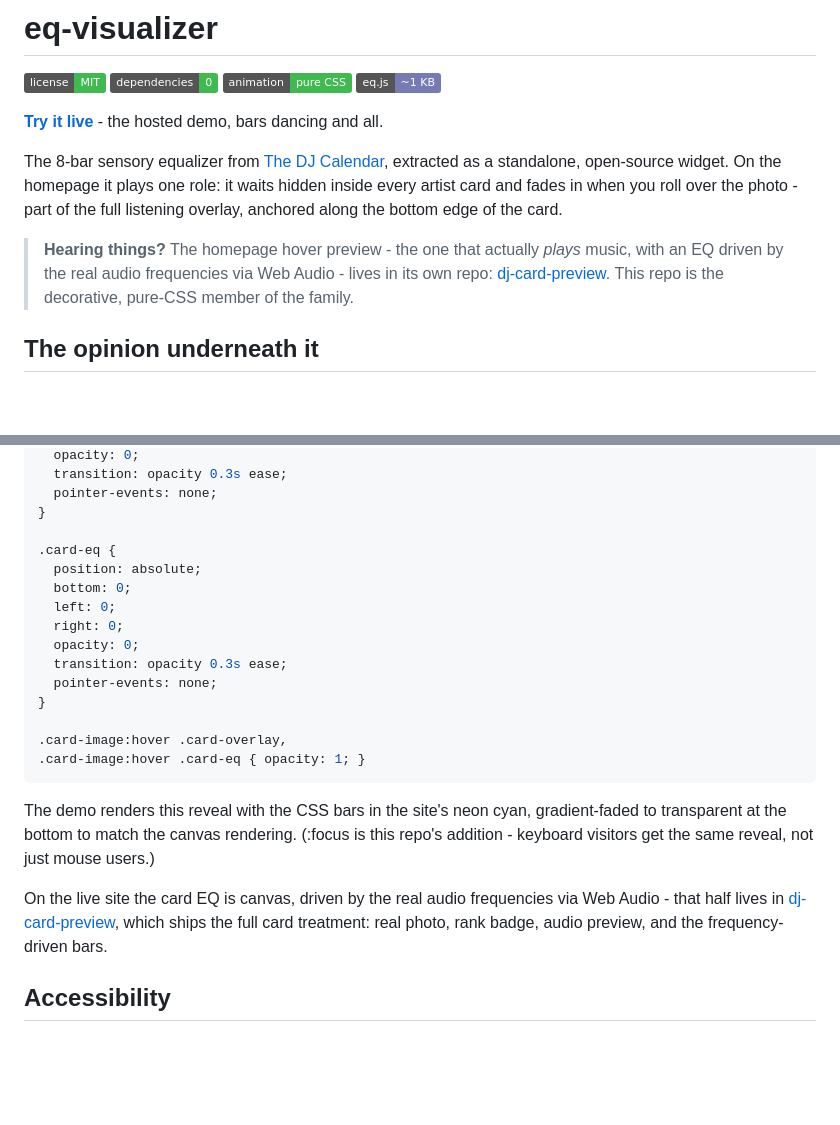
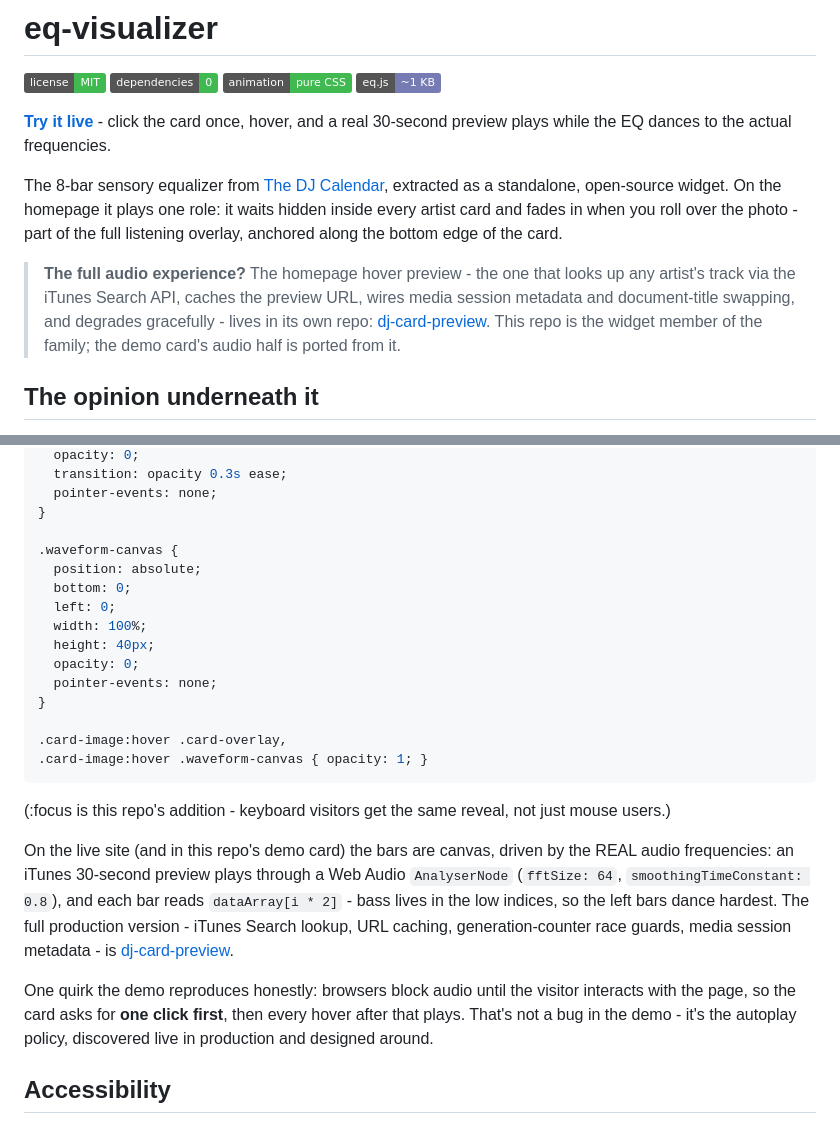
Before and after one commit to bryanhamiltondev/eq-visualizer, a Markdown page: README.md, 2 parts joined by grey strips. Drawn GitHub-style; badges without logos; blank space fills up the shorter version.

Commit message:
README: demo now plays real audio with frequency-driven canvas EQ

````diff
--- a/README.md
+++ b/README.md
@@ -5,7 +5,7 @@
 ![CSS](https://img.shields.io/badge/animation-pure%20CSS-3fb950?style=flat)
 ![Size](https://img.shields.io/badge/eq.js-~1%20KB-777BB4?style=flat)
 
-**[Try it live](https://bryanhamiltondev.github.io/eq-visualizer/demo/)** - the hosted demo, bars dancing and all.
+**[Try it live](https://bryanhamiltondev.github.io/eq-visualizer/demo/)** - click the card once, hover, and a real 30-second preview plays while the EQ dances to the actual frequencies.
 
 The 8-bar sensory equalizer from [The DJ Calendar](https://thedjcalendar.com),
 extracted as a standalone, open-source widget. On the homepage it plays one
@@ -13,11 +13,13 @@ role: it waits hidden inside every artist card and fades in when you roll over
 the photo - part of the full listening overlay, anchored along the bottom edge
 of the card.
 
-> **Hearing things?** The homepage hover preview - the one that actually
-> *plays* music, with an EQ driven by the real audio frequencies via Web
-> Audio - lives in its own repo:
+> **The full audio experience?** The homepage hover preview - the one that
+> looks up any artist's track via the iTunes Search API, caches the preview
+> URL, wires media session metadata and document-title swapping, and degrades
+> gracefully - lives in its own repo:
 > [dj-card-preview](https://github.com/bryanhamiltondev/dj-card-preview).
-> This repo is the decorative, pure-CSS member of the family.
+> This repo is the widget member of the family; the demo card's audio half is
+> ported from it.
 
 ## The opinion underneath it
 
@@ -88,30 +90,35 @@ with a 4px gap span the full width, 40px tall:
   pointer-events: none;
 }
 
-.card-eq {
+.waveform-canvas {
   position: absolute;
   bottom: 0;
   left: 0;
-  right: 0;
+  width: 100%;
+  height: 40px;
   opacity: 0;
-  transition: opacity 0.3s ease;
   pointer-events: none;
 }
 
 .card-image:hover .card-overlay,
-.card-image:hover .card-eq { opacity: 1; }
+.card-image:hover .waveform-canvas { opacity: 1; }
 ```
 
-The demo renders this reveal with the CSS bars in the site's neon cyan,
-gradient-faded to transparent at the bottom to match the canvas rendering.
 (:focus is this repo's addition - keyboard visitors get the same reveal,
 not just mouse users.)
 
-On the live site the card EQ is canvas, driven by the real audio frequencies
-via Web Audio - that half lives in
-[dj-card-preview](https://github.com/bryanhamiltondev/dj-card-preview),
-which ships the full card treatment: real photo, rank badge, audio preview,
-and the frequency-driven bars.
+On the live site (and in this repo's demo card) the bars are canvas, driven
+by the REAL audio frequencies: an iTunes 30-second preview plays through a
+Web Audio `AnalyserNode` (`fftSize: 64`, `smoothingTimeConstant: 0.8`), and
+each bar reads `dataArray[i * 2]` - bass lives in the low indices, so the
+left bars dance hardest. The full production version - iTunes Search lookup,
+URL caching, generation-counter race guards, media session metadata - is
+[dj-card-preview](https://github.com/bryanhamiltondev/dj-card-preview).
+
+One quirk the demo reproduces honestly: browsers block audio until the
+visitor interacts with the page, so the card asks for **one click first**,
+then every hover after that plays. That's not a bug in the demo - it's the
+autoplay policy, discovered live in production and designed around.
 
 ## Accessibility
 
````
